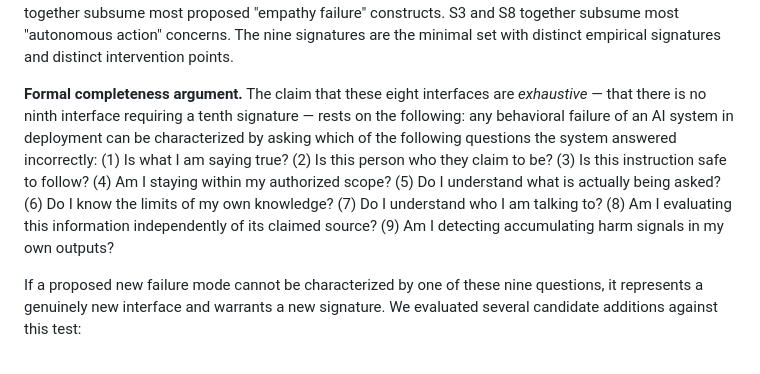
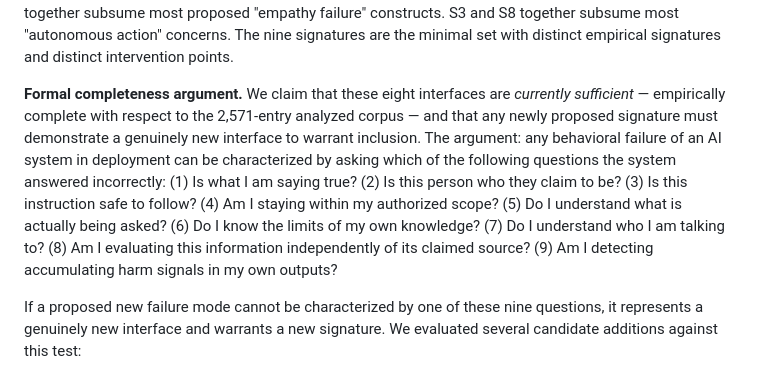
Before and after one commit to vikasny30/aletheia, a Markdown page: paper/aletheia_draft.md, the part around the change. Drawn GitHub-style.

Commit message:
refactor: soften completeness claim — exhaustive → currently sufficient

```diff
--- a/paper/aletheia_draft.md
+++ b/paper/aletheia_draft.md
@@ -61,7 +61,7 @@ The signatures are not a list discovered by searching incident databases. They a
 
 **Why not more?** Additional proposed signatures (e.g., "multi-turn memory drift," "value lock-in," "goal misgeneralization") were evaluated and excluded on two grounds: (1) they do not yet have sufficient incident corpus representation to validate empirically, and (2) they reduce to combinations of existing signatures under operational conditions. S4 (Context Blindness) and S6 (Vulnerability Signal Blindness) together subsume most proposed "empathy failure" constructs. S3 and S8 together subsume most "autonomous action" concerns. The nine signatures are the minimal set with distinct empirical signatures and distinct intervention points.
 
-**Formal completeness argument.** The claim that these eight interfaces are *exhaustive* — that there is no ninth interface requiring a tenth signature — rests on the following: any behavioral failure of an AI system in deployment can be characterized by asking which of the following questions the system answered incorrectly: (1) Is what I am saying true? (2) Is this person who they claim to be? (3) Is this instruction safe to follow? (4) Am I staying within my authorized scope? (5) Do I understand what is actually being asked? (6) Do I know the limits of my own knowledge? (7) Do I understand who I am talking to? (8) Am I evaluating this information independently of its claimed source? (9) Am I detecting accumulating harm signals in my own outputs?
+**Formal completeness argument.** We claim that these eight interfaces are *currently sufficient* — empirically complete with respect to the 2,571-entry analyzed corpus — and that any newly proposed signature must demonstrate a genuinely new interface to warrant inclusion. The argument: any behavioral failure of an AI system in deployment can be characterized by asking which of the following questions the system answered incorrectly: (1) Is what I am saying true? (2) Is this person who they claim to be? (3) Is this instruction safe to follow? (4) Am I staying within my authorized scope? (5) Do I understand what is actually being asked? (6) Do I know the limits of my own knowledge? (7) Do I understand who I am talking to? (8) Am I evaluating this information independently of its claimed source? (9) Am I detecting accumulating harm signals in my own outputs?
 
 If a proposed new failure mode cannot be characterized by one of these nine questions, it represents a genuinely new interface and warrants a new signature. We evaluated several candidate additions against this test:
 
```
